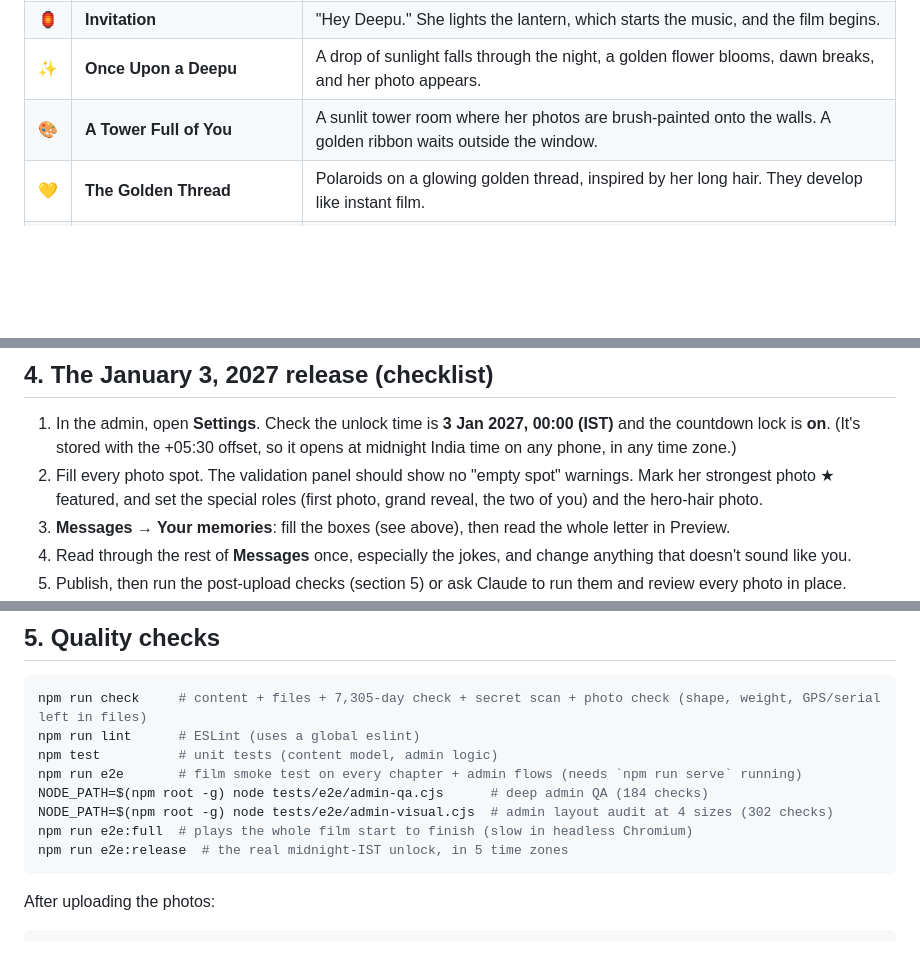
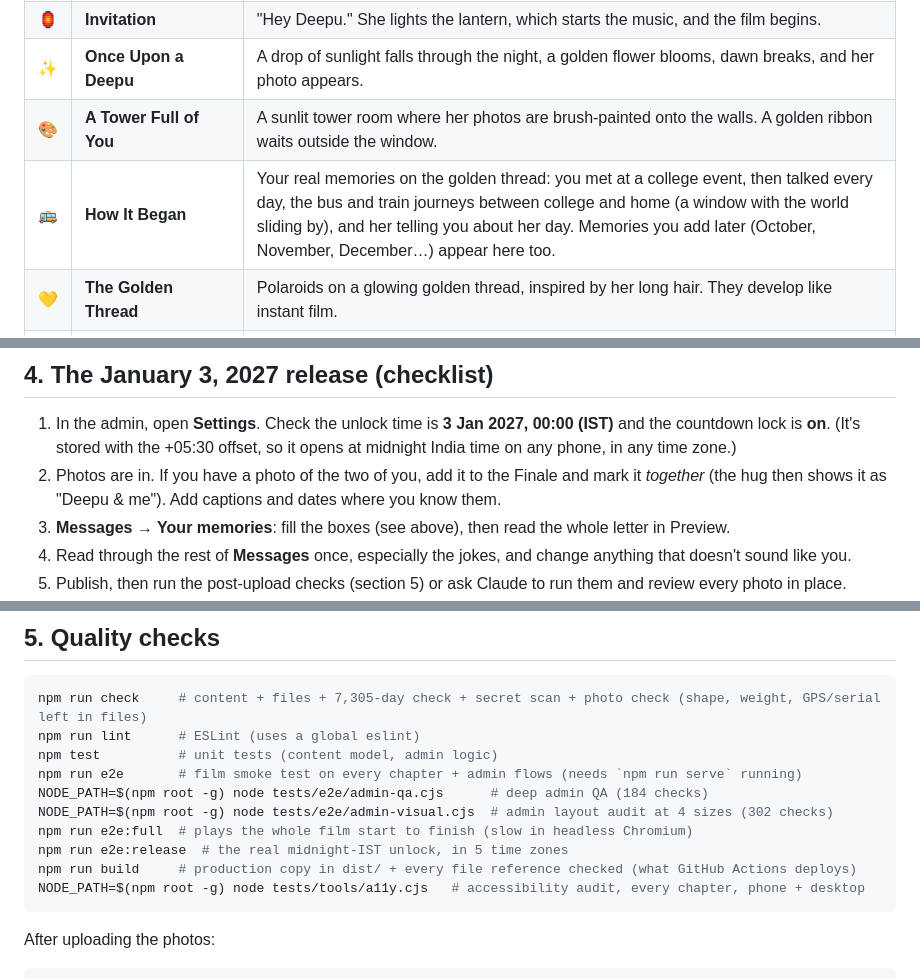
Before and after one commit to anirudhleetcode-max/birthday, a Markdown page: README.md, 3 parts joined by grey strips. GitHub-like rendering; blank space fills up the shorter version.

````diff
--- a/README.md
+++ b/README.md
@@ -12,6 +12,7 @@ It plays like a short animated film set in a lantern-lit fairy-tale world, inspi
 | 🏮 | **Invitation** | "Hey Deepu." She lights the lantern, which starts the music, and the film begins. |
 | ✨ | **Once Upon a Deepu** | A drop of sunlight falls through the night, a golden flower blooms, dawn breaks, and her photo appears. |
 | 🎨 | **A Tower Full of You** | A sunlit tower room where her photos are brush-painted onto the walls. A golden ribbon waits outside the window. |
+| 🚌 | **How It Began** | Your real memories on the golden thread: you met at a college event, then talked every day, the bus and train journeys between college and home (a window with the world sliding by), and her telling you about her day. Memories you add later (October, November, December…) appear here too. |
 | 💛 | **The Golden Thread** | Polaroids on a glowing golden thread, inspired by her long hair. They develop like instant film. |
 | 🦎 | **A Legend of Many Names** | A fake nature documentary, then an absurdly epic trailer-style reveal: Deepu… also known as… Kuchu Puchu. |
 | 🎪 | **Somewhere Between Chaos and Magic** | A twilight festival with her photos dancing in a 3D circle. |
@@ -134,7 +140,7 @@ A memory with no words and no photos is skipped. Deleting a memory never deletes
 ## 4. The January 3, 2027 release (checklist)
 
 1. In the admin, open **Settings**. Check the unlock time is **3 Jan 2027, 00:00 (IST)** and the countdown lock is **on**. (It's stored with the +05:30 offset, so it opens at midnight India time on any phone, in any time zone.)
-2. Fill every photo spot. The validation panel should show no "empty spot" warnings. Mark her strongest photo ★ featured, and set the special roles (first photo, grand reveal, the two of you) and the hero-hair photo.
+2. Photos are in. If you have a photo of the two of you, add it to the Finale and mark it *together* (the hug then shows it as "Deepu & me"). Add captions and dates where you know them.
 3. **Messages → Your memories**: fill the boxes (see above), then read the whole letter in Preview.
 4. Read through the rest of **Messages** once, especially the jokes, and change anything that doesn't sound like you.
 5. Publish, then run the post-upload checks (section 5) or ask Claude to run them and review every photo in place.
@@ -165,6 +171,8 @@ NODE_PATH=$(npm root -g) node tests/e2e/admin-qa.cjs      # deep admin QA (184 c
 NODE_PATH=$(npm root -g) node tests/e2e/admin-visual.cjs  # admin layout audit at 4 sizes (302 checks)
 npm run e2e:full  # plays the whole film start to finish (slow in headless Chromium)
 npm run e2e:release  # the real midnight-IST unlock, in 5 time zones
+npm run build     # production copy in dist/ + every file reference checked (what GitHub Actions deploys)
+NODE_PATH=$(npm root -g) node tests/tools/a11y.cjs   # accessibility audit, every chapter, phone + desktop
 ```
 
 After uploading the photos:
````
Also changed, not shown: other parts of README.md (+21 -13 lines).
